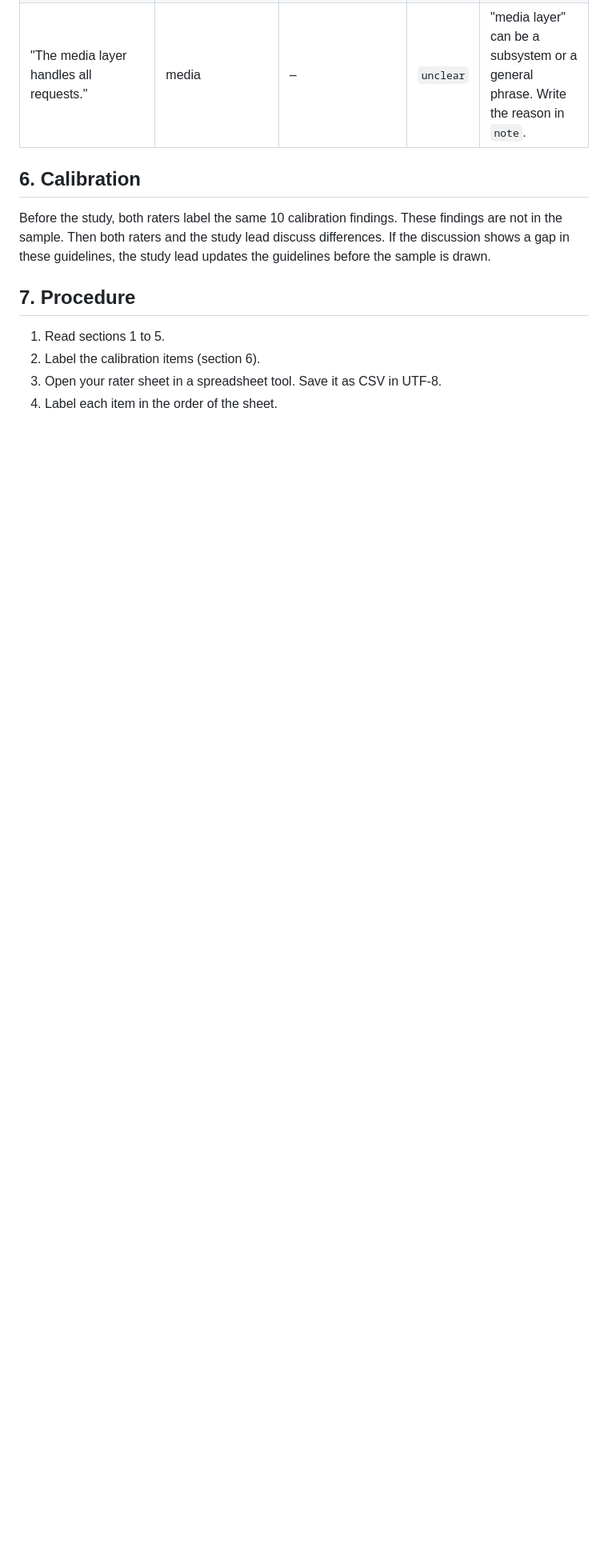
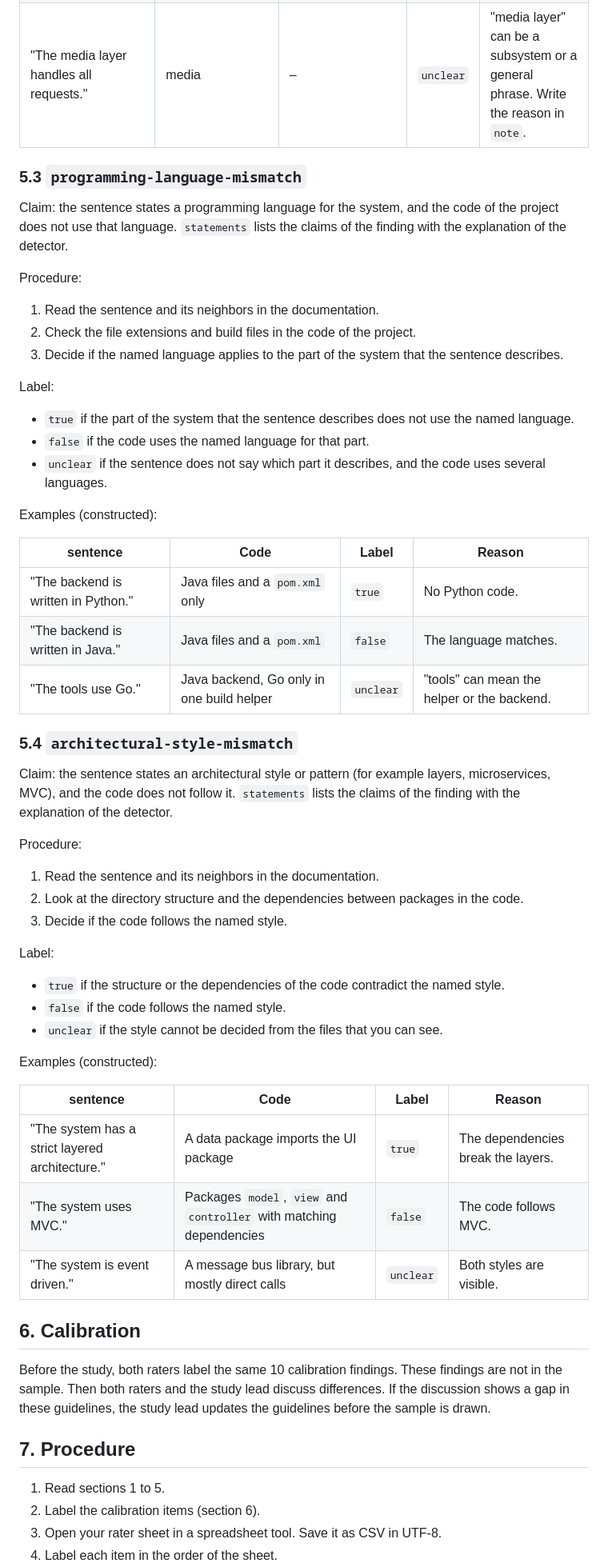
Before and after one commit to ardoco/sandman, a Markdown page: experiments/labeling/GUIDELINES.md, the part around the change. Shown at 80% size. Rendered like a GitHub page; blank space fills up the shorter version.

Commit message:
docs: describe the language and style findings and add labeling rules

```diff
--- a/experiments/labeling/GUIDELINES.md
+++ b/experiments/labeling/GUIDELINES.md
@@ -102,6 +102,54 @@ Examples (constructed):
 | "The facade uses a cache and the TagWatermarking component." | cache; TagWatermarking | contains `Cache`, no `TagWatermarking` | `true` | One term is missing in the model. |
 | "The media layer handles all requests." | media | – | `unclear` | "media layer" can be a subsystem or a general phrase. Write the reason in `note`. |
 
+### 5.3 `programming-language-mismatch`
+
+Claim: the sentence states a programming language for the system, and the code of the project does not use that language. `statements` lists the claims of the finding with the explanation of the detector.
+
+Procedure:
+
+1. Read the sentence and its neighbors in the documentation.
+2. Check the file extensions and build files in the code of the project.
+3. Decide if the named language applies to the part of the system that the sentence describes.
+
+Label:
+
+- `true` if the part of the system that the sentence describes does not use the named language.
+- `false` if the code uses the named language for that part.
+- `unclear` if the sentence does not say which part it describes, and the code uses several languages.
+
+Examples (constructed):
+
+| sentence | Code | Label | Reason |
+|---|---|---|---|
+| "The backend is written in Python." | Java files and a `pom.xml` only | `true` | No Python code. |
+| "The backend is written in Java." | Java files and a `pom.xml` | `false` | The language matches. |
+| "The tools use Go." | Java backend, Go only in one build helper | `unclear` | "tools" can mean the helper or the backend. |
+
+### 5.4 `architectural-style-mismatch`
+
+Claim: the sentence states an architectural style or pattern (for example layers, microservices, MVC), and the code does not follow it. `statements` lists the claims of the finding with the explanation of the detector.
+
+Procedure:
+
+1. Read the sentence and its neighbors in the documentation.
+2. Look at the directory structure and the dependencies between packages in the code.
+3. Decide if the code follows the named style.
+
+Label:
+
+- `true` if the structure or the dependencies of the code contradict the named style.
+- `false` if the code follows the named style.
+- `unclear` if the style cannot be decided from the files that you can see.
+
+Examples (constructed):
+
+| sentence | Code | Label | Reason |
+|---|---|---|---|
+| "The system has a strict layered architecture." | A data package imports the UI package | `true` | The dependencies break the layers. |
+| "The system uses MVC." | Packages `model`, `view` and `controller` with matching dependencies | `false` | The code follows MVC. |
+| "The system is event driven." | A message bus library, but mostly direct calls | `unclear` | Both styles are visible. |
+
 ## 6. Calibration
 
 Before the study, both raters label the same 10 calibration findings. These findings are not in the sample. Then both raters and the study lead discuss differences. If the discussion shows a gap in these guidelines, the study lead updates the guidelines before the sample is drawn.
```
Also changed, not shown: docs/user/trace-links-and-findings.md (+8 -1 lines).
